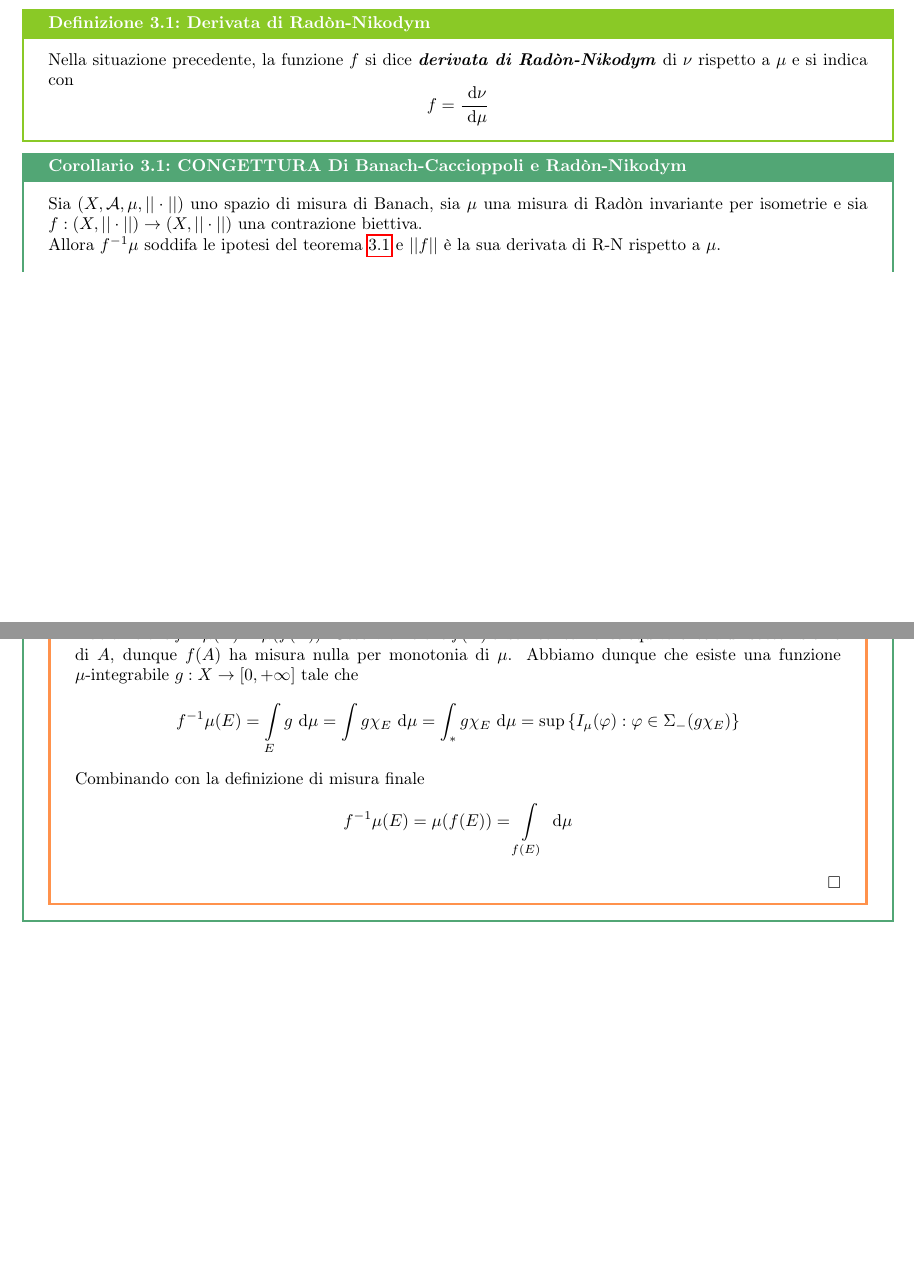
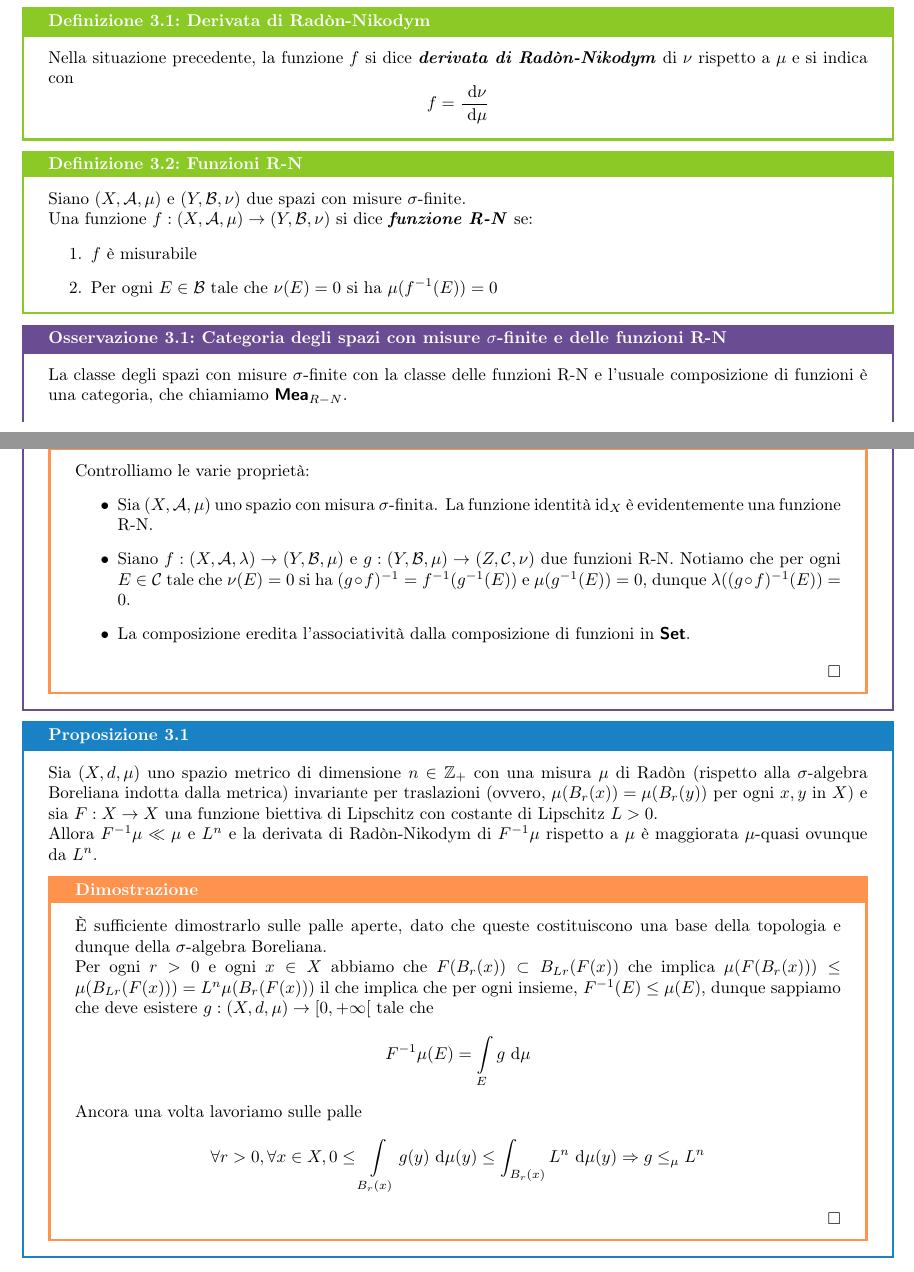
Before and after one commit to Fil-Cyan-Tron/cianatex, a LaTeX document (MisuraIndotta.tex): two parts of pages 3 and 4 of 5 before the commit and two parts of pages 3 and 4 of 6 after it, joined at a grey line, cut so that both start at the same text, the shorter picture padded with empty space. Compiled offline with pdfLaTeX.

Commit message:
Update MisuraIndotta.tex with improved section titles and corrected theorem on induced integration

```diff
--- a/MisuraIndotta.tex
+++ b/MisuraIndotta.tex
@@ -103,17 +103,56 @@ La situazione che studiamo in questa sezione è la seguente
     \[f = \frac{\de \nu}{\de \mu}\]
 \end{definition}
 
-\begin{corollary}{CONGETTURA Di Banach-Caccioppoli e Radòn-Nikodym}{}
-    Sia $(X,\mc{A},\mu, ||\cdot||)$ uno spazio di misura di Banach, sia $\mu$ una misura di Radòn invariante per isometrie e sia $f : (X,||\cdot||)\to(X,||\cdot||)$ una contrazione biettiva.\\
-    Allora $f^{-1}\mu$ soddifa le ipotesi del teorema \ref{th:Radòn-Nikodym} e $||f||$ è la sua derivata di R-N rispetto a $\mu$.
+% \begin{corollary}{CONGETTURA Di Banach-Caccioppoli e Radòn-Nikodym}{}
+%     Sia $(X,\mc{A},\mu, ||\cdot||)$ uno spazio di misura di Banach, sia $\mu$ una misura di Radòn invariante per isometrie e sia $f : (X,||\cdot||)\to(X,||\cdot||)$ una contrazione biettiva.\\
+%     Allora $f^{-1}\mu$ soddifa le ipotesi del teorema \ref{th:Radòn-Nikodym} e $||f||$ è la sua derivata di R-N rispetto a $\mu$.
+%     \begin{proof}
+%         Sia $0<L<1$ la costante di Lipschitz di $f$ e sia $A\in \mc{A}$ un insieme di misura nulla.\\
+%         Abbiamo che $f^{-1}\mu(A) = \mu(f(A))$. Osserviamo che $f(A)$ è isometricamente equivalente a un sottoinsieme di $A$, dunque $f(A)$ ha misura nulla per monotonia di $\mu$. Abbiamo dunque che esiste una funzione $\mu$-integrabile $g : X \to [0,+\infty]$  tale che
+%         \[f^{-1}\mu(E) = \int\limits_E g\de \mu = \int g \chi_E \de \mu = \int_* g \chi_E \de \mu = \sup\left\{ I_\mu (\varphi) : \varphi \in \Sigma_-(g\chi_E)\right\}\]
+%         Combinando con la definizione di misura finale
+%         \[f^{-1}\mu(E) = \mu (f(E)) = \int\limits_{f(E)}\de\mu\]
+%     \end{proof}
+% \end{corollary}
+
+\begin{definition}{Funzioni R-N}{funzioni R-N}
+    Siano $(X,\mc{A},\mu)$ e $(Y,\mc{B},\nu)$ due spazi con misure $\sigma$-finite.\\
+    Una funzione $f:(X,\mc{A},\mu)\to(Y,\mc{B},\nu)$ si dice \bemph{funzione R-N} se:\begin{enumerate}
+        \item $f$ è misurabile
+        \item Per ogni $E \in \mc{B}$ tale che $\nu(E) = 0$ si ha $\mu(f^{-1}(E))=0$
+    \end{enumerate}
+\end{definition}
+\begin{remark}{Categoria degli spazi con misure $\sigma$-finite e delle funzioni R-N}{}
+    La classe degli spazi con misure $\sigma$-finite con la classe delle funzioni R-N e l'usuale composizione di funzioni è una categoria, che chiamiamo $\catname{Mea}_{R-N}$.
     \begin{proof}
-        Sia $0<L<1$ la costante di Lipschitz di $f$ e sia $A\in \mc{A}$ un insieme di misura nulla.\\
-        Abbiamo che $f^{-1}\mu(A) = \mu(f(A))$. Osserviamo che $f(A)$ è isometricamente equivalente a un sottoinsieme di $A$, dunque $f(A)$ ha misura nulla per monotonia di $\mu$. Abbiamo dunque che esiste una funzione $\mu$-integrabile $g : X \to [0,+\infty]$  tale che
-        \[f^{-1}\mu(E) = \int\limits_E g\de \mu = \int g \chi_E \de \mu = \int_* g \chi_E \de \mu = \sup\left\{ I_\mu (\varphi) : \varphi \in \Sigma_-(g\chi_E)\right\}\]
-        Combinando con la definizione di misura finale
-        \[f^{-1}\mu(E) = \mu (f(E)) = \int\limits_{f(E)}\de\mu\]
+        Controlliamo le varie proprietà:
+        \begin{itemize}
+            \item Sia $(X,\mc{A},\mu)$ uno spazio con misura $\sigma$-finita. La funzione identità $\id{X}$ è evidentemente una funzione R-N.
+            \item Siano $f:(X,\mc{A},\lambda)\to (Y,\mc{B},\mu)$ e $g:(Y,\mc{B},\mu)\to(Z,\mc{C},\nu)$ due funzioni R-N. Notiamo che per ogni $E \in \mc{C}$ tale che $\nu(E) = 0$ si ha $(g\circ f)^{-1} = f^{-1}(g^{-1}(E))$ e $\mu(g^{-1}(E)) = 0$, dunque $\lambda((g\circ f)^{-1}(E))=0$.
+            \item La composizione eredita l'associatività dalla composizione di funzioni in $\setcat$.
+        \end{itemize}
     \end{proof}
-\end{corollary}
+\end{remark}
+
+% \begin{proposition}{}{}
+%     Sia $(X,\mc{A},\mu)$ uno spazio con misura $\sigma$-finita e $f:(X,\mc{A},\mu)\to X$ tale che $f:(X,\mc{A},\mu)\to(X,f\mc{A},f\mu)$ sia una funzione R-N.
+%     \begin{proof}
+%         Applicando il teorema \ref{th:Radòn-Nikodym} sappiamo che esiste $g:(X,\mc{A},\mu)\to [0,+\infty[$ tale che
+%         \[f\mu(E) = \int\limits_E g \de \mu = \int\limits_{f^{-1}(E)}\de \mu\]
+%     \end{proof}
+% \end{proposition}
+
+\begin{proposition}{}{}
+    Sia $(X,d,\mu)$ uno spazio metrico di dimensione $n \in \Z_+$ con una misura $\mu$ di Radòn (rispetto alla $\sigma$-algebra Boreliana indotta dalla metrica) invariante per traslazioni (ovvero, $\mu(B_r(x)) = \mu(B_r(y))$ per ogni $x,y$ in $X$) e sia $F:X \to X$ una funzione biettiva di Lipschitz con costante di Lipschitz $L>0$.\\
+    Allora $F^{-1}\mu \ll \mu$ e $L^n$ e la derivata di Radòn-Nikodym di $F^{-1}\mu$ rispetto a $\mu$ è maggiorata $\mu$-quasi ovunque da $L^n$.
+    \begin{proof}
+        È sufficiente dimostrarlo sulle palle aperte, dato che queste costituiscono una base della topologia e dunque della $\sigma$-algebra Boreliana.\\
+        Per ogni $r>0$ e ogni $x \in X$ abbiamo che  $F(B_r(x)) \subset B_{Lr}(F(x))$ che implica $\mu(F(B_r(x)))\le \mu(B_{Lr}(F(x))) = L^n\mu(B_r(F(x)))$ il che implica che per ogni insieme, $F^{-1}(E) \le \mu(E)$, dunque sappiamo che deve esistere $g: (X,d,\mu)\to [0,+\infty[$ tale che
+        \[F^{-1}\mu(E) = \int\limits_E g \de \mu\]
+        Ancora una volta lavoriamo sulle palle
+        \[\forall r>0,\forall x \in X, 0\le \int\limits_{B_r(x)} g(y)\de \mu(y) \le \int_{B_r(x)} L^n \de\mu(y) \Rarr g \le_\mu L^n \]
+    \end{proof}
+\end{proposition}
 
 \section{Il viaggio verso il TFA}
 
```
Also changed, not shown: MisuraIndotta.pdf, MisuraIndotta.tex (8 more changed lines).
